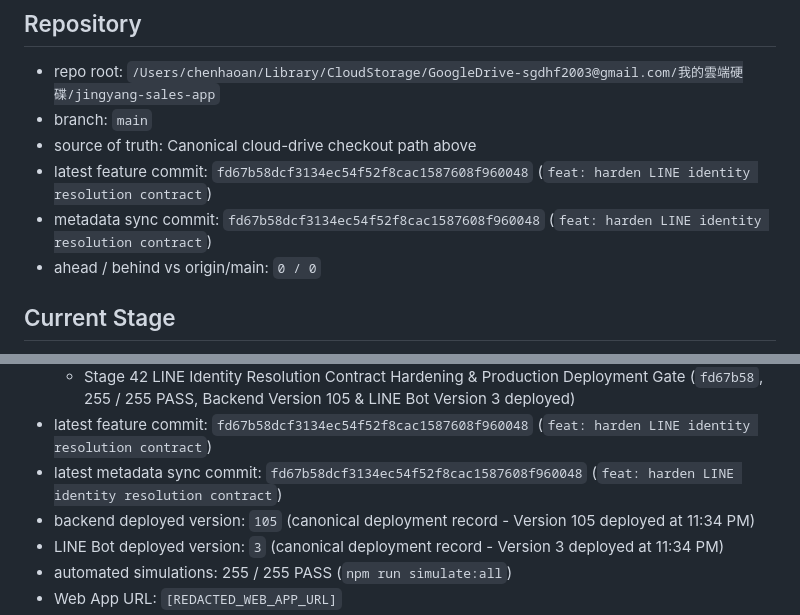
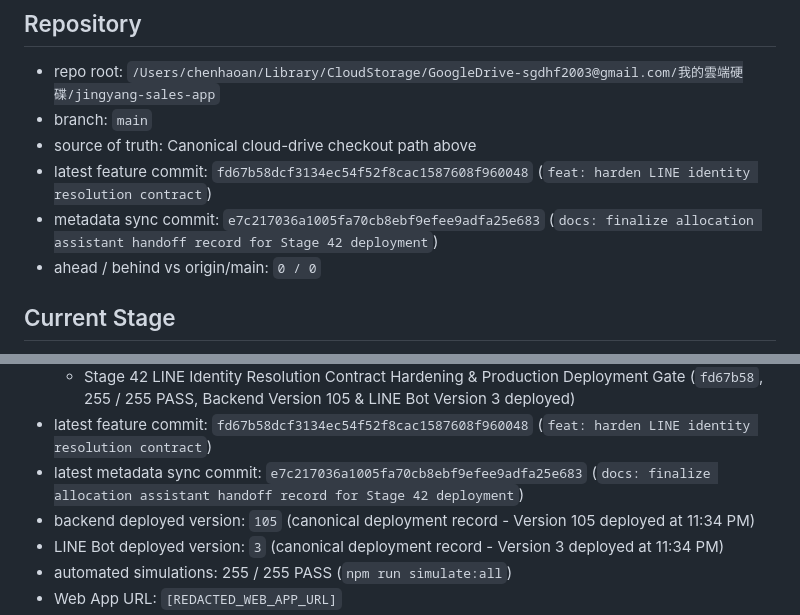
Before and after one commit to sgdhf2003-ai/-, a Markdown page: docs/stages/CURRENT_HANDOFF.md, 2 parts joined by grey strips. GitHub-like rendering.

Commit message:
docs: sync metadata commit reference in CURRENT_HANDOFF.md

```diff
--- a/docs/stages/CURRENT_HANDOFF.md
+++ b/docs/stages/CURRENT_HANDOFF.md
@@ -6,7 +6,7 @@
 - branch: `main`
 - source of truth: Canonical cloud-drive checkout path above
 - latest feature commit: `fd67b58dcf3134ec54f52f8cac1587608f960048` (`feat: harden LINE identity resolution contract`)
-- metadata sync commit: `fd67b58dcf3134ec54f52f8cac1587608f960048` (`feat: harden LINE identity resolution contract`)
+- metadata sync commit: `e7c217036a1005fa70cb8ebf9efee9adfa25e683` (`docs: finalize allocation assistant handoff record for Stage 42 deployment`)
 - ahead / behind vs origin/main: `0 / 0`
 
 ## Current Stage
@@ -30,7 +30,7 @@
   - Backend Entrypoint Guard & Boundary Hardening Gate (`BackendLandingView.html`, 246 / 246 PASS, entrypoint responsibility boundary documented)
   - Stage 42 LINE Identity Resolution Contract Hardening & Production Deployment Gate (`fd67b58`, 255 / 255 PASS, Backend Version 105 & LINE Bot Version 3 deployed)
 - latest feature commit: `fd67b58dcf3134ec54f52f8cac1587608f960048` (`feat: harden LINE identity resolution contract`)
-- latest metadata sync commit: `fd67b58dcf3134ec54f52f8cac1587608f960048` (`feat: harden LINE identity resolution contract`)
+- latest metadata sync commit: `e7c217036a1005fa70cb8ebf9efee9adfa25e683` (`docs: finalize allocation assistant handoff record for Stage 42 deployment`)
 - backend deployed version: `105` (canonical deployment record - Version 105 deployed at 11:34 PM)
 - LINE Bot deployed version: `3` (canonical deployment record - Version 3 deployed at 11:34 PM)
 - automated simulations: 255 / 255 PASS (`npm run simulate:all`)
```
